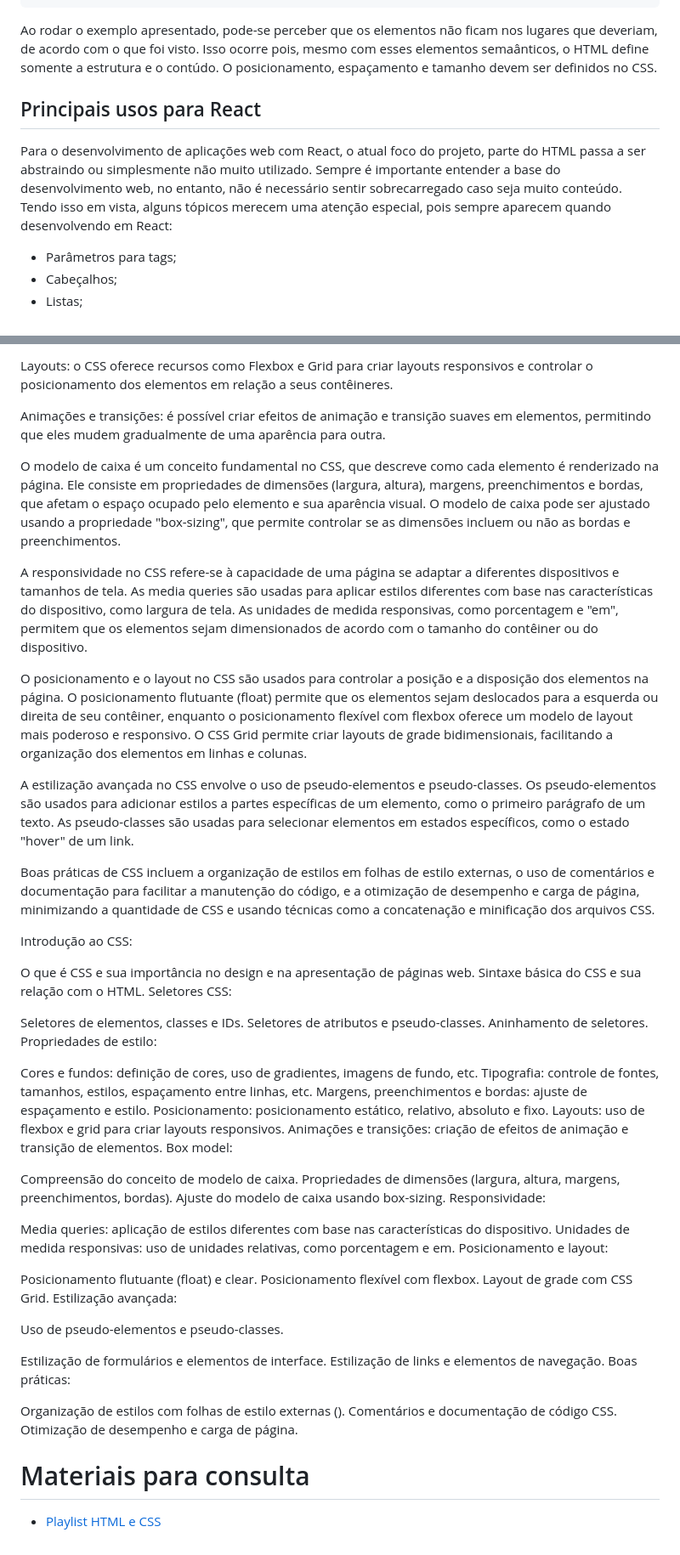
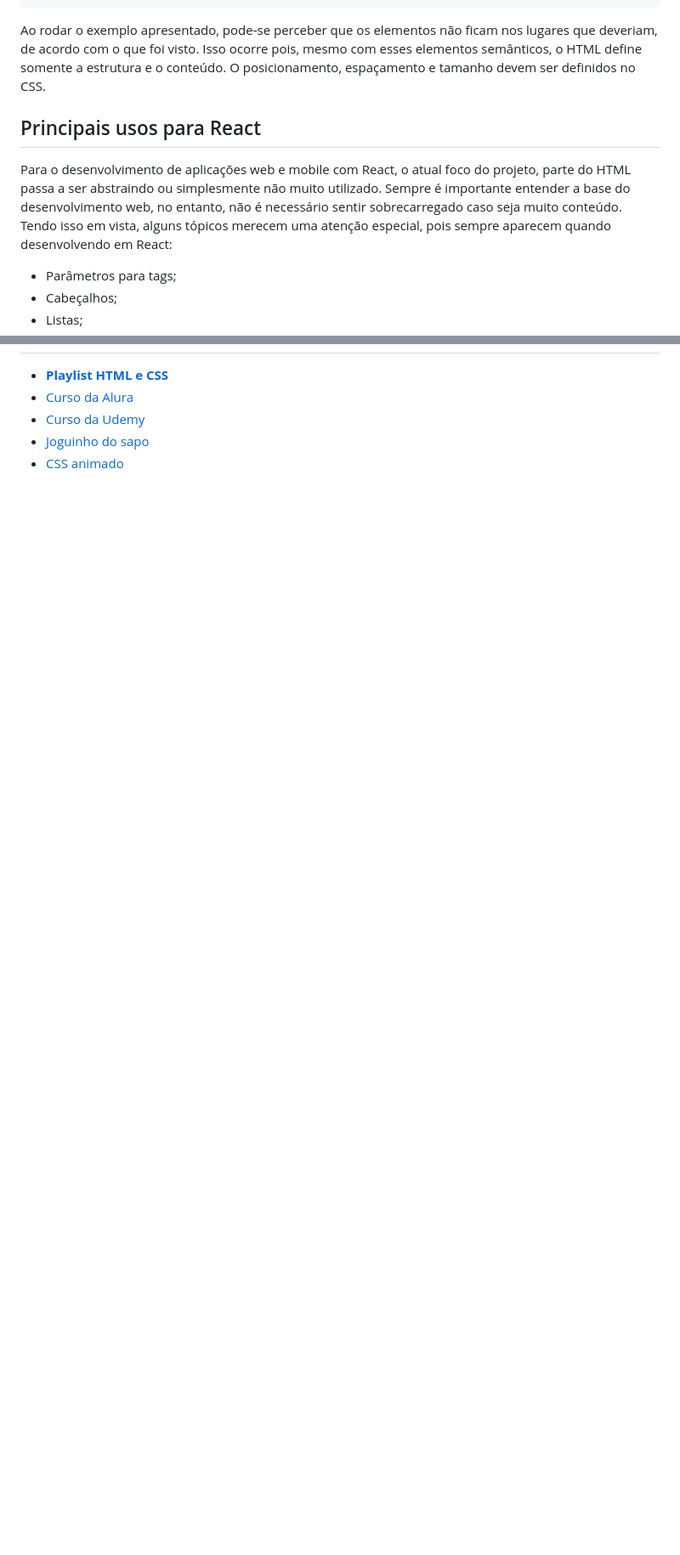
Before and after one commit to PedroWChaves/html-e-css, a Markdown page: README.md, 2 parts joined by grey strips. Shown: that part at 85% size. Drawn GitHub-style; blank space fills up the shorter version.

````diff
--- a/README.md
+++ b/README.md
@@ -230,11 +219,11 @@ O uso adequado desses elementos semânticos não apenas melhora a estrutura e a
 </footer>
 ```
 
-Ao rodar o exemplo apresentado, pode-se perceber que os elementos não ficam nos lugares que deveriam, de acordo com o que foi visto. Isso ocorre pois, mesmo com esses elementos semaânticos, o HTML define somente a estrutura e o contúdo. O posicionamento, espaçamento e tamanho devem ser definidos no CSS.
+Ao rodar o exemplo apresentado, pode-se perceber que os elementos não ficam nos lugares que deveriam, de acordo com o que foi visto. Isso ocorre pois, mesmo com esses elementos semânticos, o HTML define somente a estrutura e o conteúdo. O posicionamento, espaçamento e tamanho devem ser definidos no CSS.
 
 ## Principais usos para React
 
-Para o desenvolvimento de aplicações web com React, o atual foco do projeto, parte do HTML passa a ser abstraindo ou simplesmente não muito utilizado. Sempre é importante entender a base do desenvolvimento web, no entanto, não é necessário sentir sobrecarregado caso seja muito conteúdo. Tendo isso em vista, alguns tópicos merecem uma atenção especial, pois sempre aparecem quando desenvolvendo em React:
+Para o desenvolvimento de aplicações web e mobile com React, o atual foco do projeto, parte do HTML passa a ser abstraindo ou simplesmente não muito utilizado. Sempre é importante entender a base do desenvolvimento web, no entanto, não é necessário sentir sobrecarregado caso seja muito conteúdo. Tendo isso em vista, alguns tópicos merecem uma atenção especial, pois sempre aparecem quando desenvolvendo em React:
 
 - Parâmetros para tags;
 - Cabeçalhos;
@@ -296,60 +316,5 @@ Posicionamento: o CSS permite posicionar elementos de forma estática (fluxo nor
-Layouts: o CSS oferece recursos como Flexbox e Grid para criar layouts responsivos e controlar o posicionamento dos elementos em relação a seus contêineres.
-
-Animações e transições: é possível criar efeitos de animação e transição suaves em elementos, permitindo que eles mudem gradualmente de uma aparência para outra.
-
-O modelo de caixa é um conceito fundamental no CSS, que descreve como cada elemento é renderizado na página. Ele consiste em propriedades de dimensões (largura, altura), margens, preenchimentos e bordas, que afetam o espaço ocupado pelo elemento e sua aparência visual. O modelo de caixa pode ser ajustado usando a propriedade "box-sizing", que permite controlar se as dimensões incluem ou não as bordas e preenchimentos.
-
-A responsividade no CSS refere-se à capacidade de uma página se adaptar a diferentes dispositivos e tamanhos de tela. As media queries são usadas para aplicar estilos diferentes com base nas características do dispositivo, como largura de tela. As unidades de medida responsivas, como porcentagem e "em", permitem que os elementos sejam dimensionados de acordo com o tamanho do contêiner ou do dispositivo.
-
-O posicionamento e o layout no CSS são usados para controlar a posição e a disposição dos elementos na página. O posicionamento flutuante (float) permite que os elementos sejam deslocados para a esquerda ou direita de seu contêiner, enquanto o posicionamento flexível com flexbox oferece um modelo de layout mais poderoso e responsivo. O CSS Grid permite criar layouts de grade bidimensionais, facilitando a organização dos elementos em linhas e colunas.
-
-A estilização avançada no CSS envolve o uso de pseudo-elementos e pseudo-classes. Os pseudo-elementos são usados para adicionar estilos a partes específicas de um elemento, como o primeiro parágrafo de um texto. As pseudo-classes são usadas para selecionar elementos em estados específicos, como o estado "hover" de um link.
-
-Boas práticas de CSS incluem a organização de estilos em folhas de estilo externas, o uso de comentários e documentação para facilitar a manutenção do código, e a otimização de desempenho e carga de página, minimizando a quantidade de CSS e usando técnicas como a concatenação e minificação dos arquivos CSS.
-
-Introdução ao CSS:
-
-O que é CSS e sua importância no design e na apresentação de páginas web.
-Sintaxe básica do CSS e sua relação com o HTML.
-Seletores CSS:
-
-Seletores de elementos, classes e IDs.
-Seletores de atributos e pseudo-classes.
-Aninhamento de seletores.
-Propriedades de estilo:
-
-Cores e fundos: definição de cores, uso de gradientes, imagens de fundo, etc.
-Tipografia: controle de fontes, tamanhos, estilos, espaçamento entre linhas, etc.
-Margens, preenchimentos e bordas: ajuste de espaçamento e estilo.
-Posicionamento: posicionamento estático, relativo, absoluto e fixo.
-Layouts: uso de flexbox e grid para criar layouts responsivos.
-Animações e transições: criação de efeitos de animação e transição de elementos.
-Box model:
-
-Compreensão do conceito de modelo de caixa.
-Propriedades de dimensões (largura, altura, margens, preenchimentos, bordas).
-Ajuste do modelo de caixa usando box-sizing.
-Responsividade:
-
-Media queries: aplicação de estilos diferentes com base nas características do dispositivo.
-Unidades de medida responsivas: uso de unidades relativas, como porcentagem e em.
-Posicionamento e layout:
-
-Posicionamento flutuante (float) e clear.
-Posicionamento flexível com flexbox.
-Layout de grade com CSS Grid.
-Estilização avançada:
-
-Uso de pseudo-elementos e pseudo-classes.
-
-Estilização de formulários e elementos de interface.
-Estilização de links e elementos de navegação.
-Boas práticas:
-
-Organização de estilos com folhas de estilo externas (<link>).
-Comentários e documentação de código CSS.
-Otimização de desempenho e carga de página.
-
-# Materiais para consulta
-
-- [Playlist HTML e CSS](https://www.youtube.com/playlist?list=PLPjSrtKJfMyfSH55NTT5RdHTeQqBr4wIM)
+- **[Playlist HTML e CSS](https://www.youtube.com/playlist?list=PLPjSrtKJfMyfSH55NTT5RdHTeQqBr4wIM)**
+- [Curso da Alura](https://cursos.alura.com.br/formacao-html-css-v534235)
+- [Curso da Udemy](https://www.udemy.com/course/curso-web/learn/lecture/9646336#overview)
+- [Joguinho do sapo](https://flexboxfroggy.com/)
+- [CSS animado](https://dev.to/jon_snow789/an-animated-lesson-on-css-will-teach-you-how-to-use-it-2dj4)
````
Also changed, not shown: other parts of README.md (+90 -70 lines).
